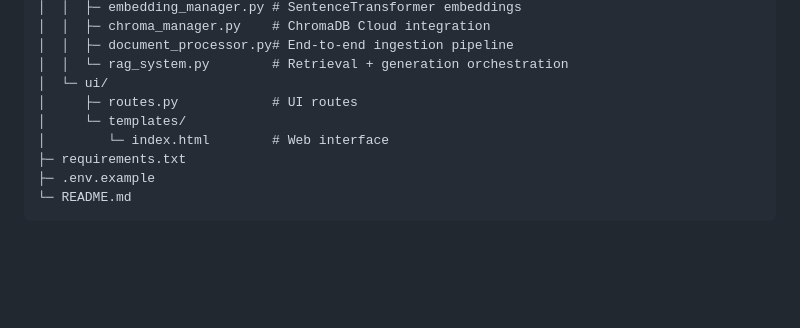
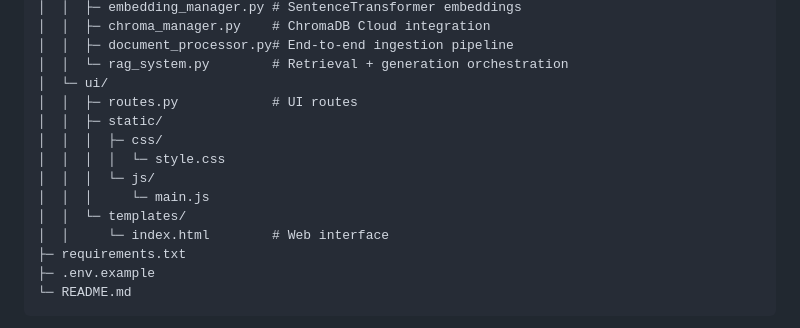
Before and after one commit to MAJKGroup3/Legal-Rag, a Markdown page: README.md, the part around the change. Rendered like a GitHub page; blank space fills up the shorter version.

Commit message:
Update README.md
changed ui directory in readme

```diff
--- a/README.md
+++ b/README.md
@@ -71,9 +71,14 @@ Legal-Rag/
 │  │  ├─ document_processor.py# End-to-end ingestion pipeline
 │  │  └─ rag_system.py        # Retrieval + generation orchestration
 │  └─ ui/
-│     ├─ routes.py            # UI routes
-│     └─ templates/
-│        └─ index.html        # Web interface
+│  │  ├─ routes.py            # UI routes
+│  │  ├─ static/
+│  │  │  ├─ css/
+│  │  │  │  └─ style.css
+│  │  │  └─ js/
+│  │  │     └─ main.js
+│  │  └─ templates/
+│  │     └─ index.html        # Web interface
 ├─ requirements.txt
 ├─ .env.example
 └─ README.md
```
